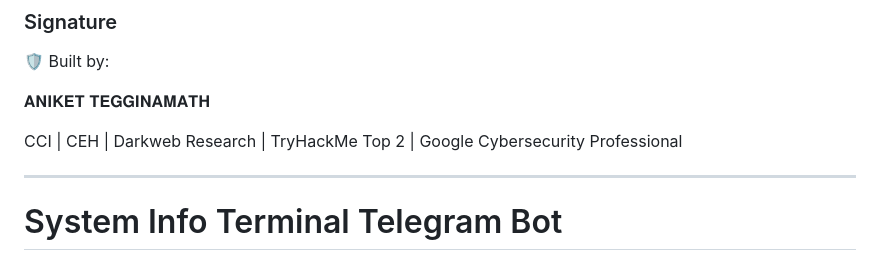
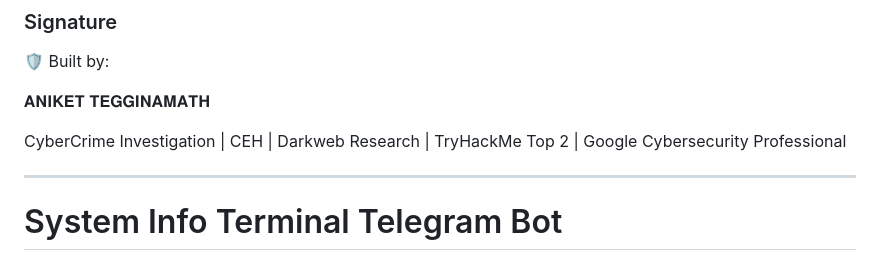
Before and after one commit to Aniket886/system-info-terminal, a Markdown page: README.md, the part around the change. Drawn GitHub-style.

```diff
--- a/README.md
+++ b/README.md
@@ -22,7 +22,7 @@ https://aniket886.github.io/system-info-terminal/
 
 𝐀𝐍𝐈𝐊𝐄𝐓 𝐓𝐄𝐆𝐆𝐈𝐍𝐀𝐌𝐀𝐓𝐇
 
-CCI | CEH | Darkweb Research | TryHackMe Top 2 | Google Cybersecurity Professional
+CyberCrime Investigation | CEH | Darkweb Research | TryHackMe Top 2 | Google Cybersecurity Professional
 
 ---
 
```
